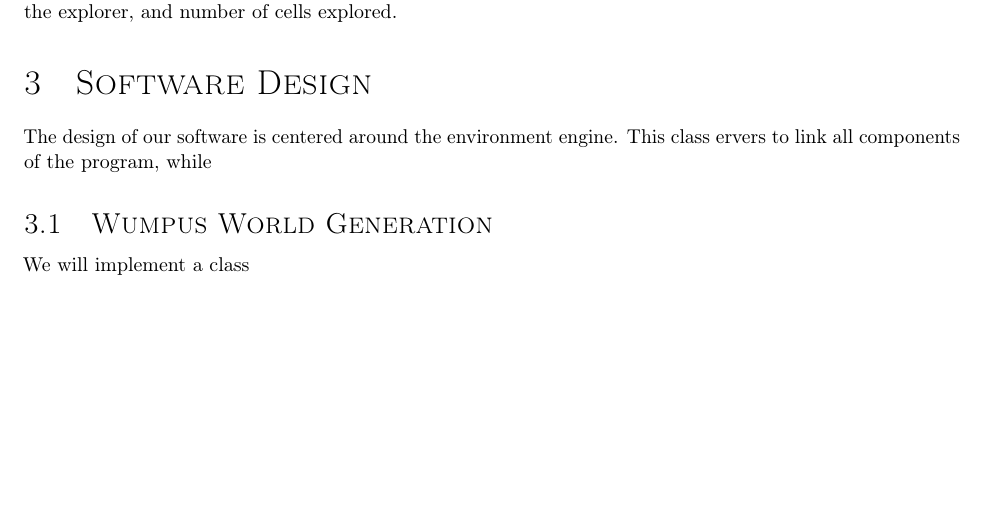
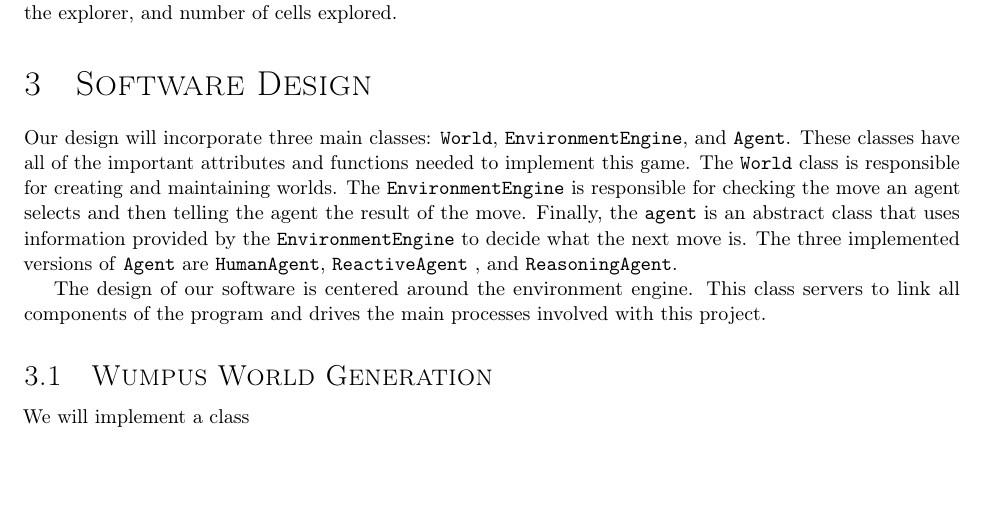
Before and after one commit to byrdie/CSCI446_Artificial_Intelligence_Project2_Wumpus, a LaTeX document (design_report/CSCI446_project2_design_report_group21.tex): part of page 1 of 2, cut so that both start at the same text, the shorter picture padded with empty space. Compiled offline with pdfLaTeX.

Commit message:
Dia upgrade.

```diff
--- a/design_report/CSCI446_project2_design_report_group21.tex
+++ b/design_report/CSCI446_project2_design_report_group21.tex
@@ -89,8 +89,11 @@
 		To solve the Wumpus World problem, we will develop a problem generator that creates the Wumpus worlds in which the agent will navigate.  We will then implement a logic system that uses unification and resolution on first-order rules that allow the agent to navigate.  The reasoning system will use the following information: the stench when near a Wumpus, the breeze when near a pit, the scream of a Wumpus as it is killed, and the wall when ran into.  Additionally, a reactive agent will be created that makes decisions based upon random decisions regarding which cells are safe and which are not.  We will test the logic system on Wumpus worlds of sizes {5x5, 10x10,…, 25x25}.  Our performance metrics are as follows: number of times the gold is found, number of Wumpus killed, number of times the explorer falls into a pit, number of times the Wumpus kills the explorer, and number of cells explored.
 
 	\section{Software Design}
+		Our design will incorporate three main classes: \texttt{World}, \texttt{EnvironmentEngine}, and \texttt{Agent}.
+		These classes have all of the important attributes and functions needed to implement this game.
+		The \texttt{World} class is responsible for creating and maintaining worlds. The \texttt{EnvironmentEngine} is responsible for checking the move an agent selects and then telling the agent the result of the move. Finally, the \texttt{agent} is an abstract class that uses information provided by the \texttt{EnvironmentEngine} to decide what the next move is. The three implemented versions of \texttt{Agent} are \texttt{HumanAgent}, \texttt{ReactiveAgent} , and \texttt{ReasoningAgent}.
 
-		The design of our software is centered around the environment engine. This class ervers to link all components of the program, while
+		The design of our software is centered around the environment engine. This class servers to link all components of the program and drives the main processes involved with this project.
 
 		\subsection{Wumpus World Generation}
 
```
Also changed, not shown: design_report/CSCI446_project2_design_report_group21.pdf, 3 other files.
